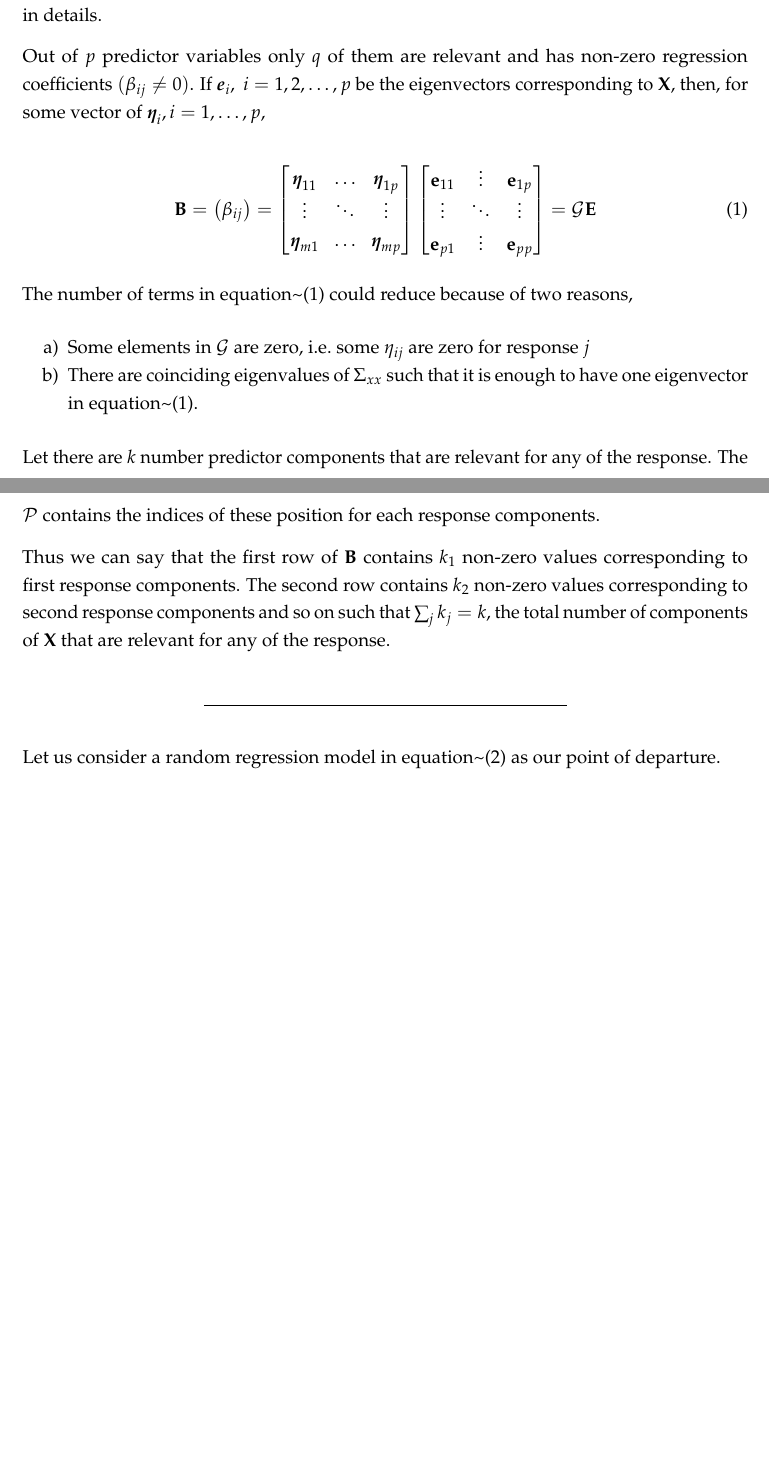
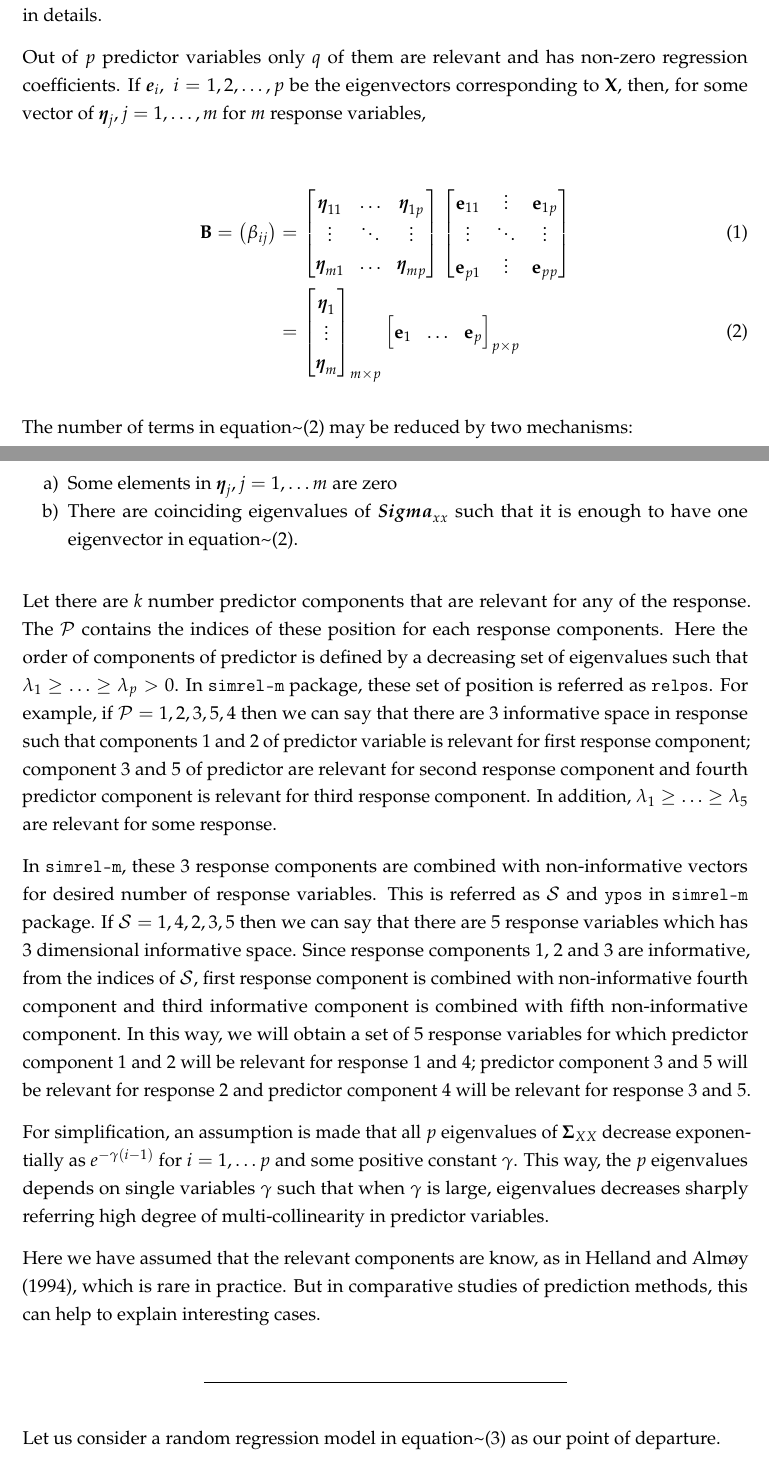
Before and after one commit to therimalaya/simrel-m, a LaTeX paper (docs/Simrel-M.tex): two parts of pages 3 and 4 of 6 before the commit and two parts of pages 3 and 4 of 7 after it, joined at a grey line, cut so that both start at the same text, the shorter picture padded with empty space. The pictures show the PDF file docs/Simrel-M.pdf that the author committed with the source.

Commit message:
First section almost finished

```diff
--- a/docs/Simrel-M.tex
+++ b/docs/Simrel-M.tex
@@ -319,13 +319,13 @@ equation\textasciitilde{}\eqref{eq:model1}, we discuss some of these
 parameters in details.
 
 Out of \(p\) predictor variables only \(q\) of them are relevant and has
-non-zero regression coefficients \((\beta_{ij} \ne 0)\). If
+non-zero regression coefficients. If
 \(\boldsymbol{e}_i, \; i = 1, 2, \ldots, p\) be the eigenvectors
 corresponding to \(\mathbf{X}\), then, for some vector of
-\(\boldsymbol{\eta}_i, i = 1, \ldots, p\),
+\(\boldsymbol{\eta}_j, j = 1, \ldots, m\) for \(m\) response variables,
 
-\begin{equation}
-\mathbf{B} = \left(\beta_{ij}\right) =
+\begin{align}
+\mathbf{B} = \left(\beta_{ij}\right) &=
   \begin{bmatrix}
     \boldsymbol{\eta}_{11} & \ldots & \boldsymbol{\eta}_{1p} \\
     \vdots & \ddots & \vdots \\
@@ -335,35 +335,67 @@ corresponding to \(\mathbf{X}\), then, for some vector of
     \mathbf{e}_{11} & \vdots & \mathbf{e}_{1p} \\
     \vdots & \ddots & \vdots \\
     \mathbf{e}_{p1} & \vdots & \mathbf{e}_{pp}
-  \end{bmatrix} = \mathcal{G}\mathbf{E}
+  \end{bmatrix} \\ &=
+  \begin{bmatrix}\boldsymbol{\eta}_{1} \\ \vdots \\ \boldsymbol{\eta}_{m}\end{bmatrix}_{m \times p}
+  \begin{bmatrix}\mathbf{e}_{1} & \ldots & \mathbf{e}_{p}\end{bmatrix}_{p \times p}
 \label{eq:beta-eigenvector-relation}
-\end{equation}
+\end{align}
 
 The number of terms in
-equation\textasciitilde{}\eqref{eq:beta-eigenvector-relation} could reduce
-because of two reasons,
+equation\textasciitilde{}\eqref{eq:beta-eigenvector-relation} may be
+reduced by two mechanisms:
 
 \begin{enumerate}
 \def\labelenumi{\alph{enumi})}
 \tightlist
 \item
-  Some elements in \(\mathcal{G}\) are zero, i.e.~some \(\eta_{ij}\) are
-  zero for response \(j\)
+  Some elements in \(\boldsymbol{\eta}_j, j = 1, \ldots m\) are zero
 \item
-  There are coinciding eigenvalues of \(\Sigma_{xx}\) such that it is
-  enough to have one eigenvector in
+  There are coinciding eigenvalues of \(\boldsymbol{Sigma}_{xx}\) such
+  that it is enough to have one eigenvector in
   equation\textasciitilde{}\eqref{eq:beta-eigenvector-relation}.
 \end{enumerate}
 
 Let there are \(k\) number predictor components that are relevant for
 any of the response. The \(\mathcal{P}\) contains the indices of these
-position for each response components.
+position for each response components. Here the order of components of
+predictor is defined by a decreasing set of eigenvalues such that
+\(\lambda_1 \ge \ldots \ge \lambda_p > 0\). In \texttt{simrel-m}
+package, these set of position is referred as \texttt{relpos}. For
+example, if \(\mathcal{P} = {{1, 2}, {3, 5}, {4}}\) then we can say that
+there are 3 informative space in response such that components 1 and 2
+of predictor variable is relevant for first response component;
+component 3 and 5 of predictor are relevant for second response
+component and fourth predictor component is relevant for third response
+component. In addition, \(\lambda_1 \ge \ldots \ge \lambda_5\) are
+relevant for some response.
 
-Thus we can say that the first row of \(\mathbf{B}\) contains \(k_1\)
-non-zero values corresponding to first response components. The second
-row contains \(k_2\) non-zero values corresponding to second response
-components and so on such that \(\sum_j{k_j} = k\), the total number of
-components of \(\mathbf{X}\) that are relevant for any of the response.
+In \texttt{simrel-m}, these 3 response components are combined with
+non-informative vectors for desired number of response variables. This
+is referred as \(\mathcal{S}\) and \texttt{ypos} in \texttt{simrel-m}
+package. If \(\mathcal{S} = {{1, 4}, {2}, {3, 5}}\) then we can say that
+there are 5 response variables which has 3 dimensional informative
+space. Since response components 1, 2 and 3 are informative, from the
+indices of \(\mathcal{S}\), first response component is combined with
+non-informative fourth component and third informative component is
+combined with fifth non-informative component. In this way, we will
+obtain a set of 5 response variables for which predictor component 1 and
+2 will be relevant for response 1 and 4; predictor component 3 and 5
+will be relevant for response 2 and predictor component 4 will be
+relevant for response 3 and 5.
+
+For simplification, an assumption is made that all \(p\) eigenvalues of
+\(\boldsymbol{\Sigma}_{XX}\) decrease exponentially as
+\(e^{-\gamma (i - 1)}\) for \(i = 1, \ldots p\) and some positive
+constant \(\gamma\). This way, the \(p\) eigenvalues depends on single
+variables \(\gamma\) such that when \(\gamma\) is large, eigenvalues
+decreases sharply referring high degree of multi-collinearity in
+predictor variables.
+
+Here we have assumed that the relevant components are know, as in
+\citet{helland1994comparison}, which is rare in practice. But in
+comparative studies of prediction methods, this can help to explain
+interesting cases.
 
 \begin{center}\rule{0.5\linewidth}{\linethickness}\end{center}
 
```
Also changed, not shown: docs/Simrel-M.pdf, docs/Simrel-M.tex (8 more changed lines), 6 other files.
